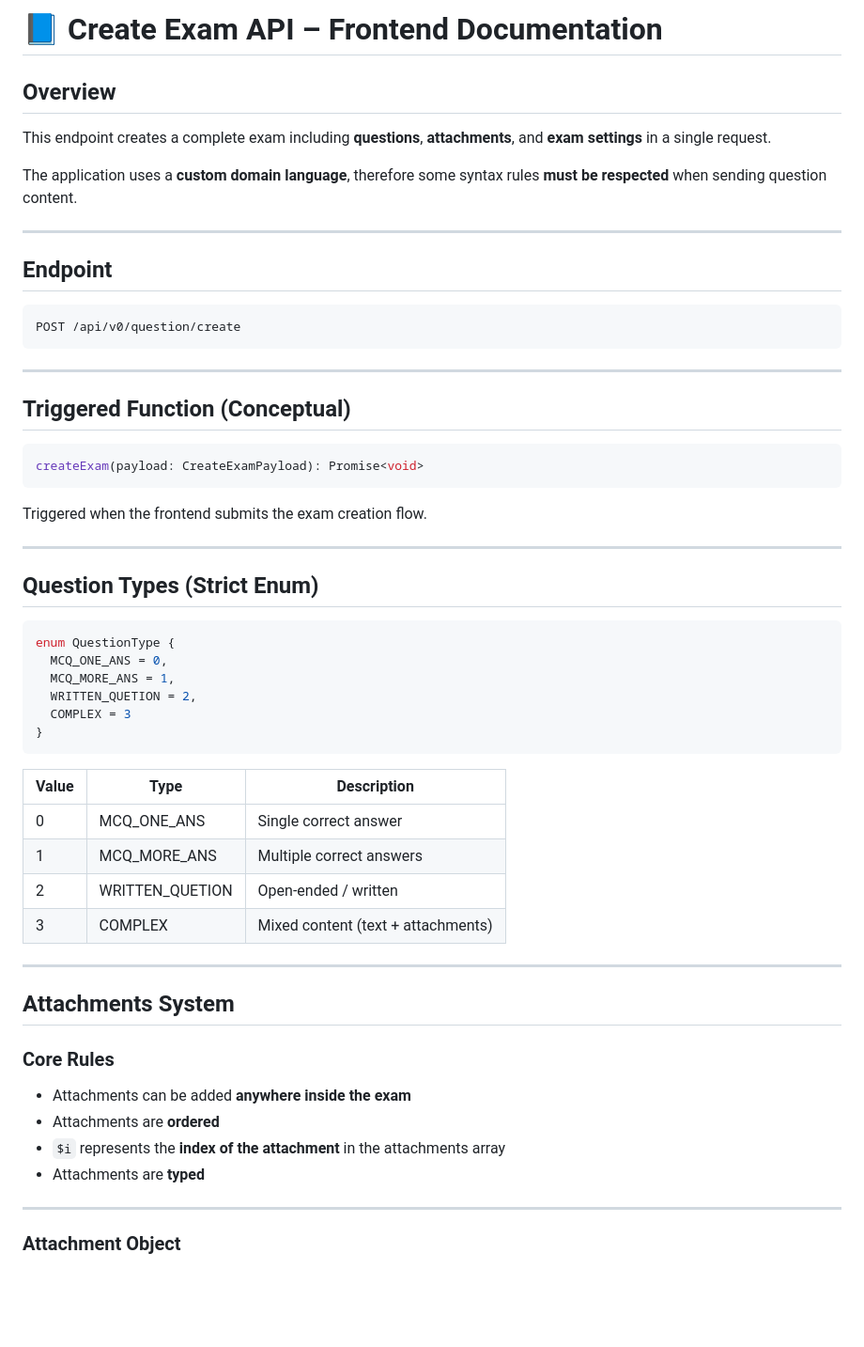
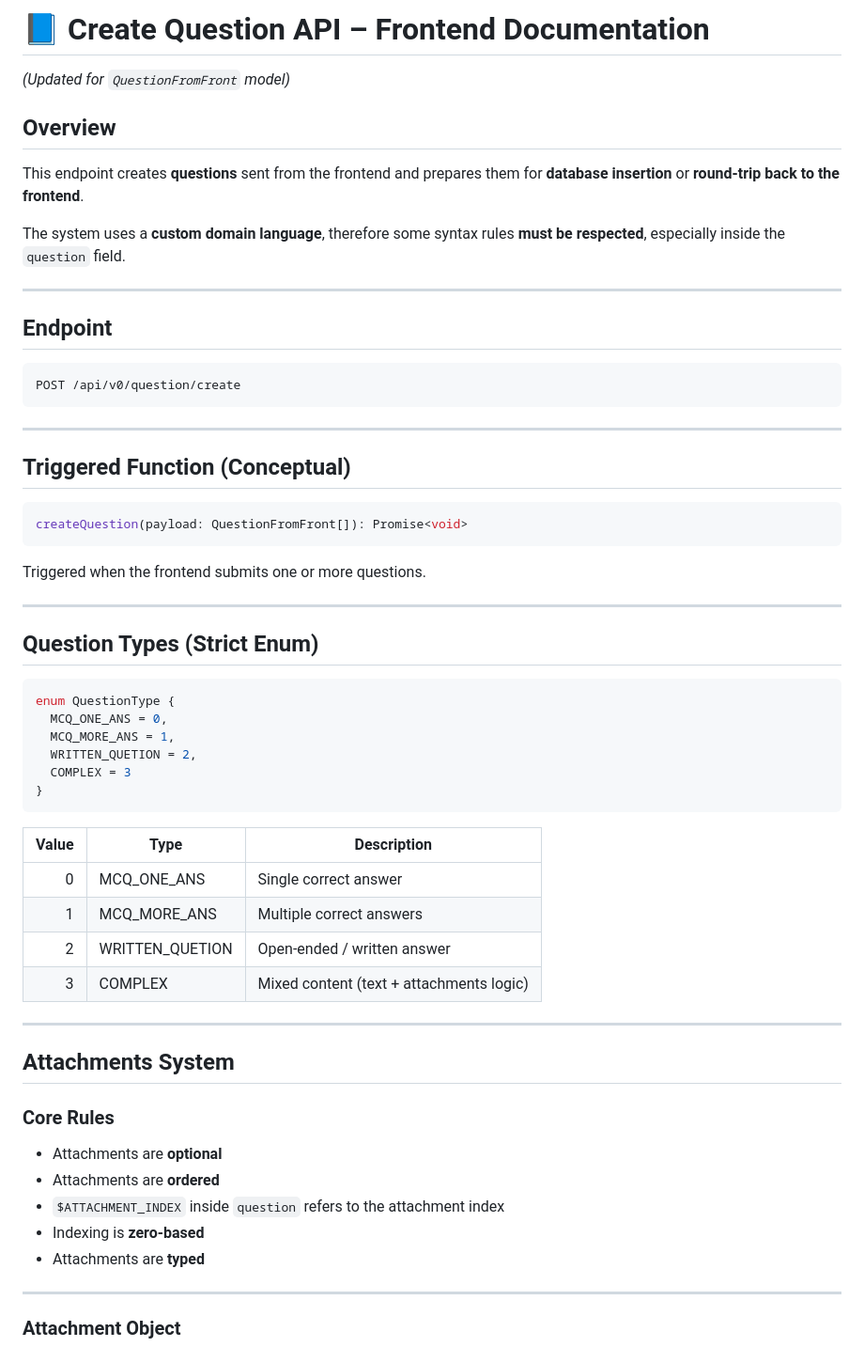
Before and after one commit to mohamedA122ouz/exams, a Markdown page: documentation/page4_Create_Exam_API.md, the part around one of its changes. Shown at 94% size. Rendered like a GitHub page; blank space fills up the shorter version.

````diff
--- a/documentation/page4_Create_Exam_API.md
+++ b/documentation/page4_Create_Exam_API.md
@@ -1,10 +1,12 @@
-# 📘 Create Exam API – Frontend Documentation
+# 📘 Create Question API – Frontend Documentation
+
+*(Updated for `QuestionFromFront` model)*
 
 ## Overview
 
-This endpoint creates a complete exam including **questions**, **attachments**, and **exam settings** in a single request.
+This endpoint creates **questions** sent from the frontend and prepares them for **database insertion** or **round-trip back to the frontend**.
 
-The application uses a **custom domain language**, therefore some syntax rules **must be respected** when sending question content.
+The system uses a **custom domain language**, therefore some syntax rules **must be respected**, especially inside the `question` field.
 
 ---
 
@@ -19,10 +21,10 @@ POST /api/v0/question/create
 ## Triggered Function (Conceptual)
 
 ```ts
-createExam(payload: CreateExamPayload): Promise<void>
+createQuestion(payload: QuestionFromFront[]): Promise<void>
 ```
 
-Triggered when the frontend submits the exam creation flow.
+Triggered when the frontend submits one or more questions.
 
 ---
 
@@ -37,12 +39,12 @@ enum QuestionType {
 }
 ```
 
-| Value | Type            | Description                        |
-| ----- | --------------- | ---------------------------------- |
-| 0     | MCQ_ONE_ANS     | Single correct answer              |
-| 1     | MCQ_MORE_ANS    | Multiple correct answers           |
-| 2     | WRITTEN_QUETION | Open-ended / written               |
-| 3     | COMPLEX         | Mixed content (text + attachments) |
+| Value | Type            | Description                              |
+| ----: | --------------- | ---------------------------------------- |
+|     0 | MCQ_ONE_ANS     | Single correct answer                    |
+|     1 | MCQ_MORE_ANS    | Multiple correct answers                 |
+|     2 | WRITTEN_QUETION | Open-ended / written answer              |
+|     3 | COMPLEX         | Mixed content (text + attachments logic) |
 
 ---
 
@@ -50,9 +52,10 @@ enum QuestionType {
 
 ### Core Rules
 
-* Attachments can be added **anywhere inside the exam**
+* Attachments are **optional**
 * Attachments are **ordered**
-* `$i` represents the **index of the attachment** in the attachments array
+* `$ATTACHMENT_INDEX` inside `question` refers to the attachment index
+* Indexing is **zero-based**
 * Attachments are **typed**
 
 ---
````
Also changed, not shown: other parts of documentation/page4_Create_Exam_API.md (+98 -89 lines).
